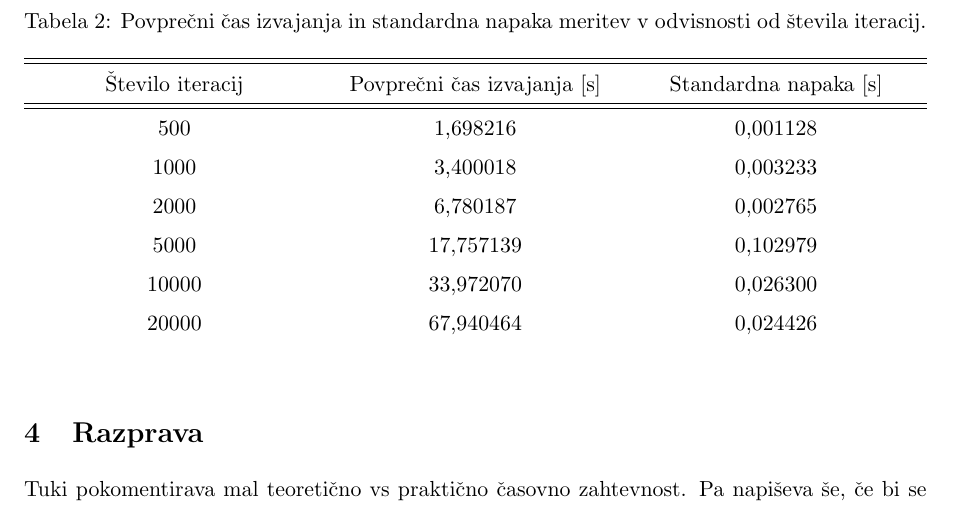
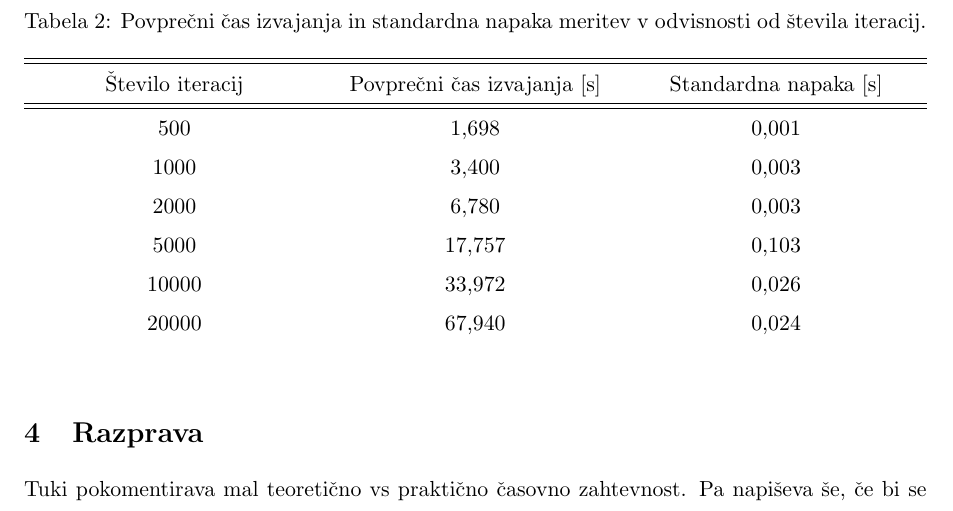
Before and after one commit to matejklemen/heat-plate, a LaTeX document (porocila/1/porocilo-serijska-koda.tex): part of page 2 of 2, cut so that both start at the same text. Compiled offline with pdfLaTeX.

Commit message:
Rounded the time measurements and standard error to the third digit

```diff
--- a/porocila/1/porocilo-serijska-koda.tex
+++ b/porocila/1/porocilo-serijska-koda.tex
@@ -69,12 +69,12 @@ Uporabljeni argumenti: 500 x 500, 1000 iteracij, NUM\_SAMPLES = 100, \textbf{TOD
 \hhline{===}
 Število iteracij & Povprečni čas izvajanja [s] & Standardna napaka [s] \tabularnewline
 \hhline{===}
-500 & 1,698216 & 0,001128 \tabularnewline
-1000 & 3,400018 & 0,003233 \tabularnewline
-2000 & 6,780187 & 0,002765 \tabularnewline
-5000 & 17,757139 & 0,102979 \tabularnewline
-10000 & 33,972070 & 0,026300 \tabularnewline
-20000 & 67,940464 & 0,024426 \tabularnewline
+500 & 1,698 & 0,001 \tabularnewline
+1000 & 3,400 & 0,003 \tabularnewline
+2000 & 6,780 & 0,003 \tabularnewline
+5000 & 17,757 & 0,103 \tabularnewline
+10000 & 33,972 & 0,026 \tabularnewline
+20000 & 67,940 & 0,024 \tabularnewline
 \end{tabularx}
 \end{center}
 \end{table}
```
Also changed, not shown: porocila/1/porocilo-serijska-koda.pdf.
